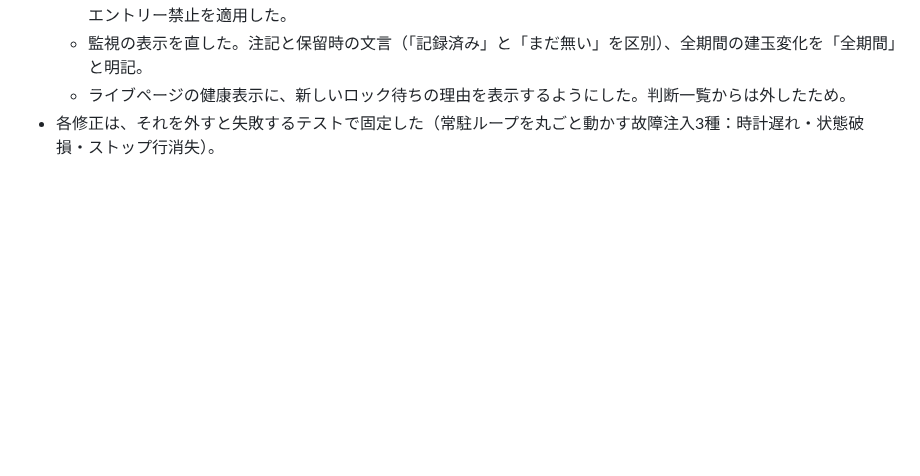
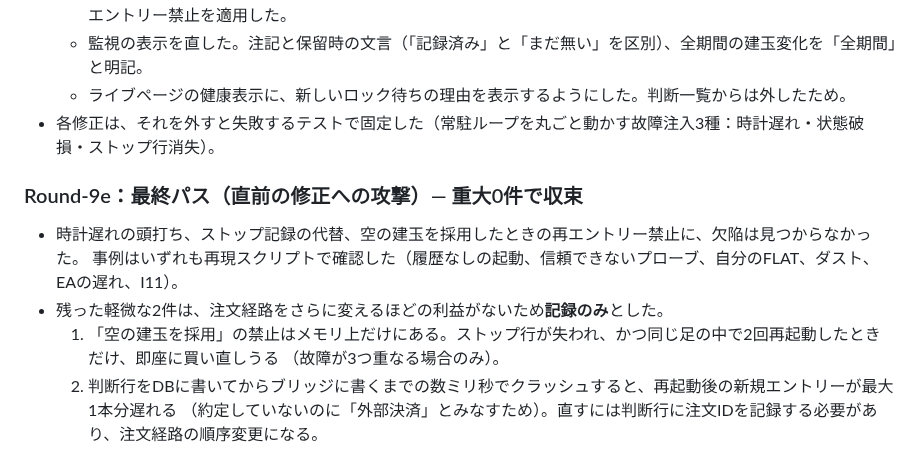
Before and after one commit to ginchankawaii/claude-code-book-template, a Markdown page: fxsim/docs/RESEARCH.md, the part around the change. GitHub-like rendering; blank space fills up the shorter version.

Commit message:
Record the final pass: converged, two minor residuals documented
The final adversarial pass over aa54eea found no critical or major
defect in the restore clamp, the stop-row fallback or the settle
re-entry block. Two minor, bounded residuals are recorded rather than
fixed, since fixing them means reordering how decide_once mints and
records order ids: the settle block is not persisted (needs a lost stop
row plus two restarts inside one bar), and a crash between the decision
row and the bridge write can delay a re-entry by up to one bar.

Co-Authored-By: Claude Opus 5.5 <noreply@anthropic.com>
Claude-Session: https://claude.ai/code/session_017CdcamSkxwVaPXyAve6Gcg

```diff
--- a/fxsim/docs/RESEARCH.md
+++ b/fxsim/docs/RESEARCH.md
@@ -1110,3 +1110,12 @@ LS1は、現行の `app/sizing.py` がショートに付ける大きさ（傾斜
   - 監視の表示を直した。注記と保留時の文言（「記録済み」と「まだ無い」を区別）、全期間の建玉変化を「全期間」と明記。
   - ライブページの健康表示に、新しいロック待ちの理由を表示するようにした。判断一覧からは外したため。
 - 各修正は、それを外すと失敗するテストで固定した（常駐ループを丸ごと動かす故障注入3種：時計遅れ・状態破損・ストップ行消失）。
+
+### Round-9e：最終パス（直前の修正への攻撃）— 重大0件で収束
+- 時計遅れの頭打ち、ストップ記録の代替、空の建玉を採用したときの再エントリー禁止に、欠陥は見つからなかった。
+  事例はいずれも再現スクリプトで確認した（履歴なしの起動、信頼できないプローブ、自分のFLAT、ダスト、EAの遅れ、I11）。
+- 残った軽微な2件は、注文経路をさらに変えるほどの利益がないため**記録のみ**とした。
+  1. 「空の建玉を採用」の禁止はメモリ上だけにある。ストップ行が失われ、かつ同じ足の中で2回再起動したときだけ、即座に買い直しうる
+     （故障が3つ重なる場合のみ）。
+  2. 判断行をDBに書いてからブリッジに書くまでの数ミリ秒でクラッシュすると、再起動後の新規エントリーが最大1本分遅れる
+     （約定していないのに「外部決済」とみなすため）。直すには判断行に注文IDを記録する必要があり、注文経路の順序変更になる。
```
Also changed, not shown: fxsim/docs/COVERAGE.md (+1 -0 lines).
